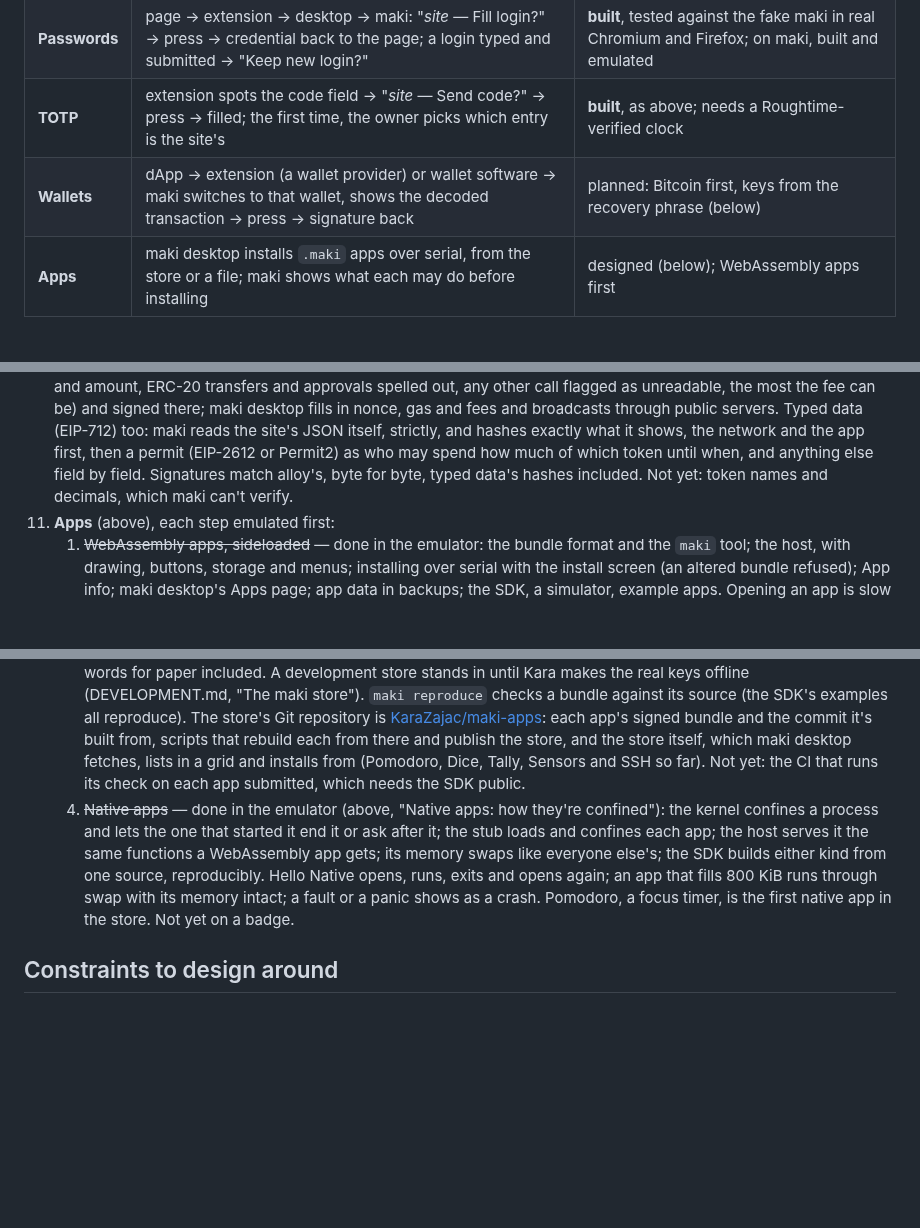
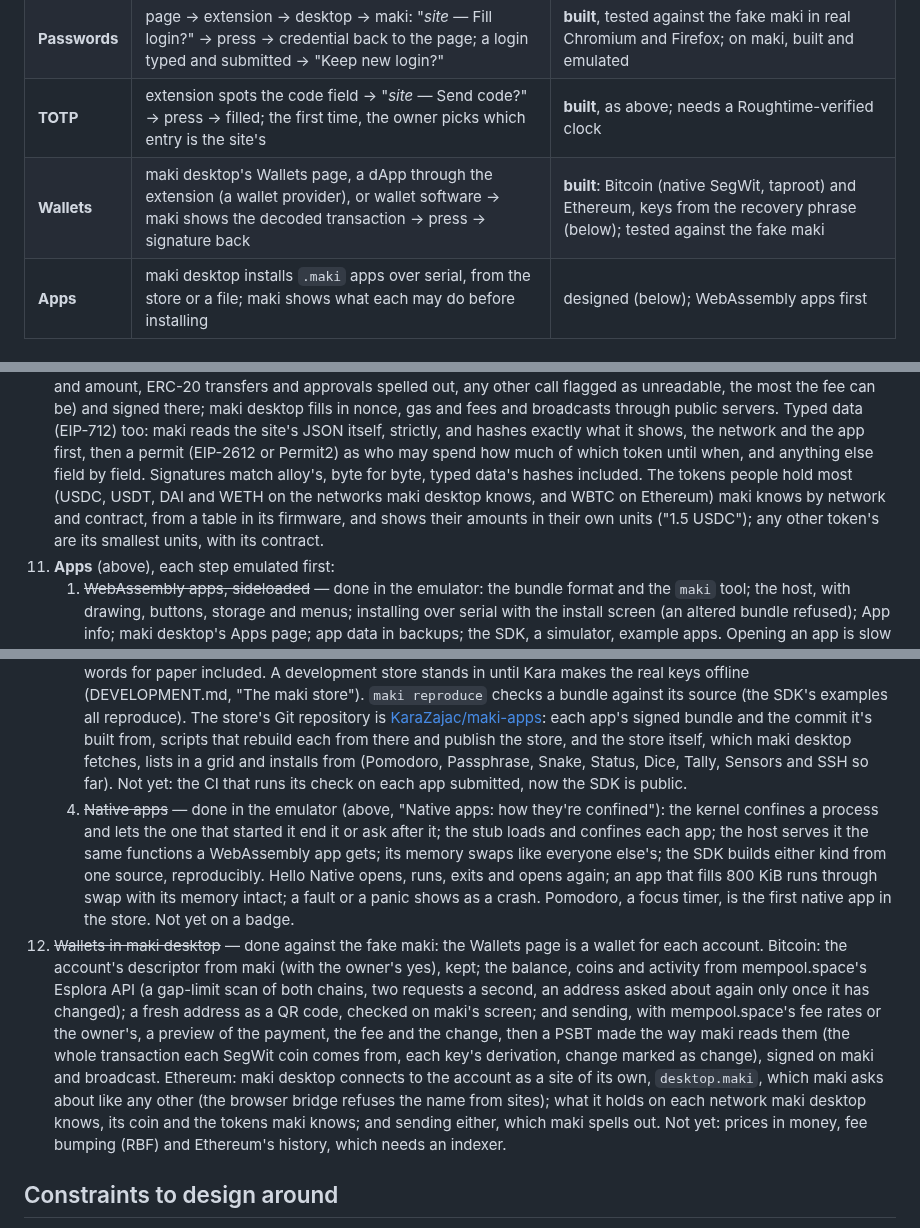
Before and after one commit to KaraZajac/maki, a Markdown page: ARCHITECTURE.md, 3 parts joined by grey strips. Rendered like a GitHub page; blank space fills up the shorter version.

```diff
--- a/ARCHITECTURE.md
+++ b/ARCHITECTURE.md
@@ -34,7 +34,7 @@ extensions for the web, and maki's screen and button as the approval for everyth
 | **Passkeys** | browser ⇄ maki over FIDO2 directly; maki shows the site, you press | works in the stock vault |
 | **Passwords** | page → extension → desktop → maki: "*site* — Fill login?" → press → credential back to the page; a login typed and submitted → "Keep new login?" | **built**, tested against the fake maki in real Chromium and Firefox; on maki, built and emulated |
 | **TOTP** | extension spots the code field → "*site* — Send code?" → press → filled; the first time, the owner picks which entry is the site's | **built**, as above; needs a Roughtime-verified clock |
-| **Wallets** | dApp → extension (a wallet provider) or wallet software → maki switches to that wallet, shows the decoded transaction → press → signature back | planned: Bitcoin first, keys from the recovery phrase (below) |
+| **Wallets** | maki desktop's Wallets page, a dApp through the extension (a wallet provider), or wallet software → maki shows the decoded transaction → press → signature back | **built**: Bitcoin (native SegWit, taproot) and Ethereum, keys from the recovery phrase (below); tested against the fake maki |
 | **Apps** | maki desktop installs `.maki` apps over serial, from the store or a file; maki shows what each may do before installing | designed (below); WebAssembly apps first |
 
 ## What each flow can and can't protect
@@ -452,7 +452,10 @@ device:
     itself, strictly, and hashes exactly what it shows, the network and the app first, then a
     permit (EIP-2612 or Permit2) as who may spend how much of which token until when, and
     anything else field by field. Signatures match alloy's, byte for byte, typed data's hashes
-    included. Not yet: token names and decimals, which maki can't verify.
+    included. The tokens people hold most (USDC, USDT, DAI and WETH on the networks maki desktop
+    knows, and WBTC on Ethereum) maki knows by network and contract, from a table in its
+    firmware, and shows their amounts in their own units ("1.5 USDC"); any other token's are its
+    smallest units, with its contract.
 11. **Apps** (above), each step emulated first:
     1. ~~WebAssembly apps, sideloaded~~ — done in the emulator: the bundle format and the `maki`
        tool; the host, with drawing, buttons, storage and menus; installing over serial with the
@@ -474,8 +477,8 @@ device:
        [KaraZajac/maki-apps](https://github.com/KaraZajac/maki-apps): each app's signed bundle and
        the commit it's built from, scripts that rebuild each from there and publish the store,
        and the store itself, which maki desktop fetches, lists in a grid and installs from
-       (Pomodoro, Dice, Tally, Sensors and SSH so far). Not yet: the CI that runs its check on
-       each app submitted, which needs the SDK public.
+       (Pomodoro, Passphrase, Snake, Status, Dice, Tally, Sensors and SSH so far). Not yet: the
+       CI that runs its check on each app submitted, now the SDK is public.
     4. ~~Native apps~~ — done in the emulator (above, "Native apps: how they're confined"): the
        kernel confines a process and lets the one that started it end it or ask after it; the
        stub loads and confines each app; the host serves it the same functions a WebAssembly
@@ -483,6 +486,19 @@ device:
        source, reproducibly. Hello Native opens, runs, exits and opens again; an app that fills
        800 KiB runs through swap with its memory intact; a fault or a panic shows as a crash.
        Pomodoro, a focus timer, is the first native app in the store. Not yet on a badge.
+12. ~~Wallets in maki desktop~~ — done against the fake maki: the Wallets page is a wallet for
+    each account. Bitcoin: the account's descriptor from maki (with the owner's yes), kept; the
+    balance, coins and activity from mempool.space's Esplora API (a gap-limit scan of both
+    chains, two requests a second, an address asked about again only once it has changed); a
+    fresh address as a QR code, checked on maki's screen; and sending, with mempool.space's fee
+    rates or the owner's, a preview of the payment, the fee and the change, then a PSBT made
+    the way maki reads them (the whole transaction each SegWit coin comes from, each key's
+    derivation, change marked as change), signed on maki and broadcast. Ethereum: maki desktop
+    connects to the account as a site of its own, `desktop.maki`, which maki asks about like any
+    other (the browser bridge refuses the name from sites); what it holds on each network maki
+    desktop knows, its coin and the tokens maki knows; and sending either, which maki spells
+    out. Not yet: prices in money, fee bumping (RBF) and Ethereum's history, which needs an
+    indexer.
 
 ## Constraints to design around
 
```
Also changed, not shown: README.md (+11 -7 lines), docs/desktop.png, docs/wallets.png (added).
